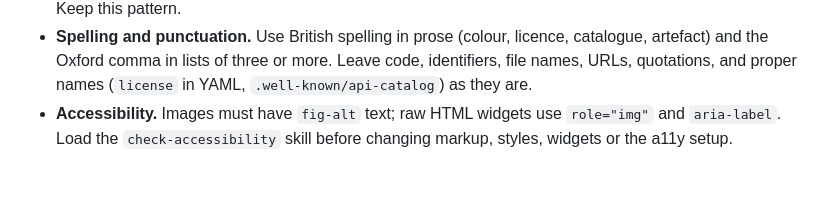
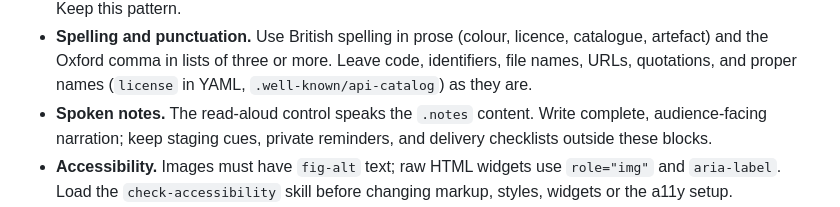
Before and after one commit to IndrajeetPatil/ai-poisoned-foss-well, a Markdown page: AGENTS.md, the part around the change. Rendered like a GitHub page; blank space fills up the shorter version.

Commit message:
docs(contributing): document spoken-note authoring conventions

```diff
--- a/AGENTS.md
+++ b/AGENTS.md
@@ -57,6 +57,9 @@ just axe       # Preview with the axe accessibility checker enabled
   catalogue, artefact) and the Oxford comma in lists of three or more. Leave
   code, identifiers, file names, URLs, quotations, and proper names (`license`
   in YAML, `.well-known/api-catalog`) as they are.
+- **Spoken notes.** The read-aloud control speaks the `.notes` content. Write
+  complete, audience-facing narration; keep staging cues, private reminders,
+  and delivery checklists outside these blocks.
 - **Accessibility.** Images must have `fig-alt` text; raw HTML widgets use
   `role="img"` and `aria-label`. Load the `check-accessibility` skill before
   changing markup, styles, widgets or the a11y setup.
```
